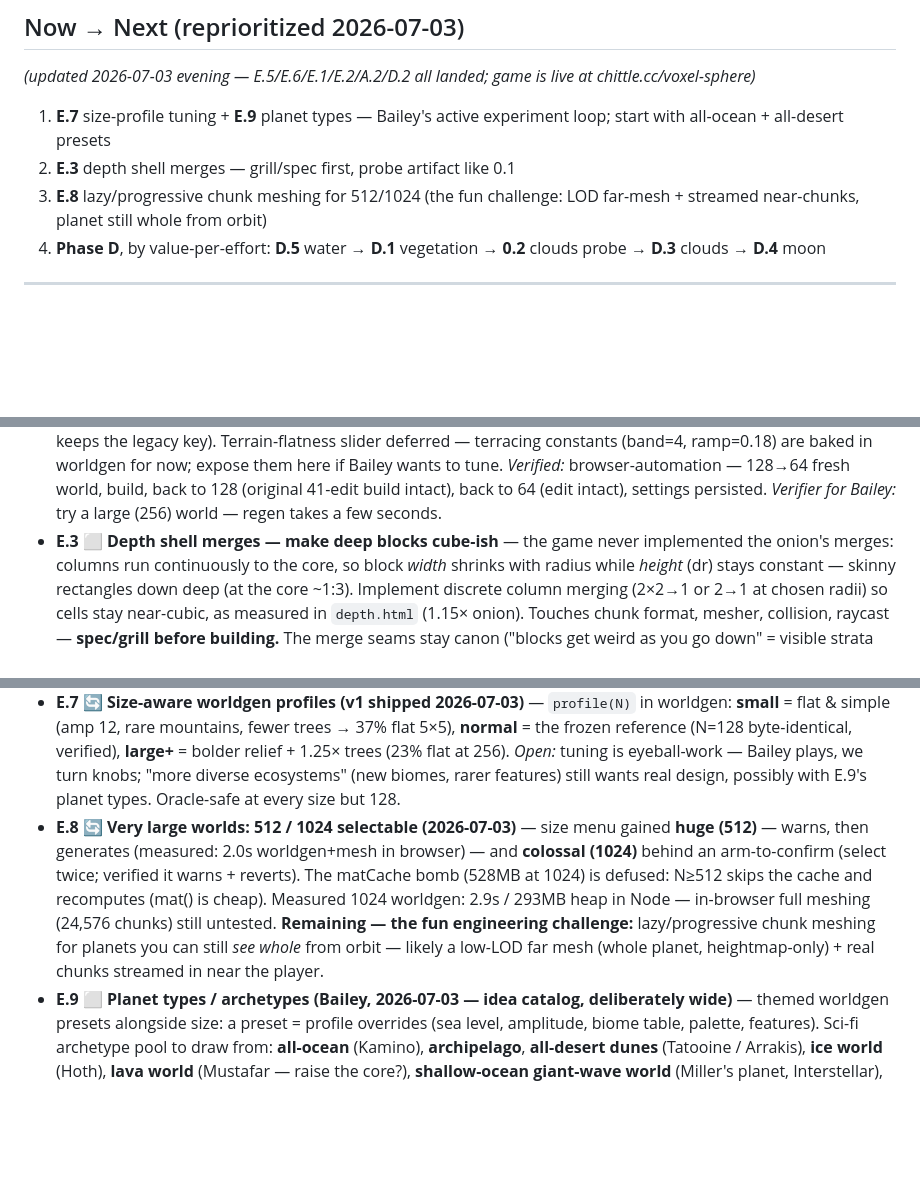
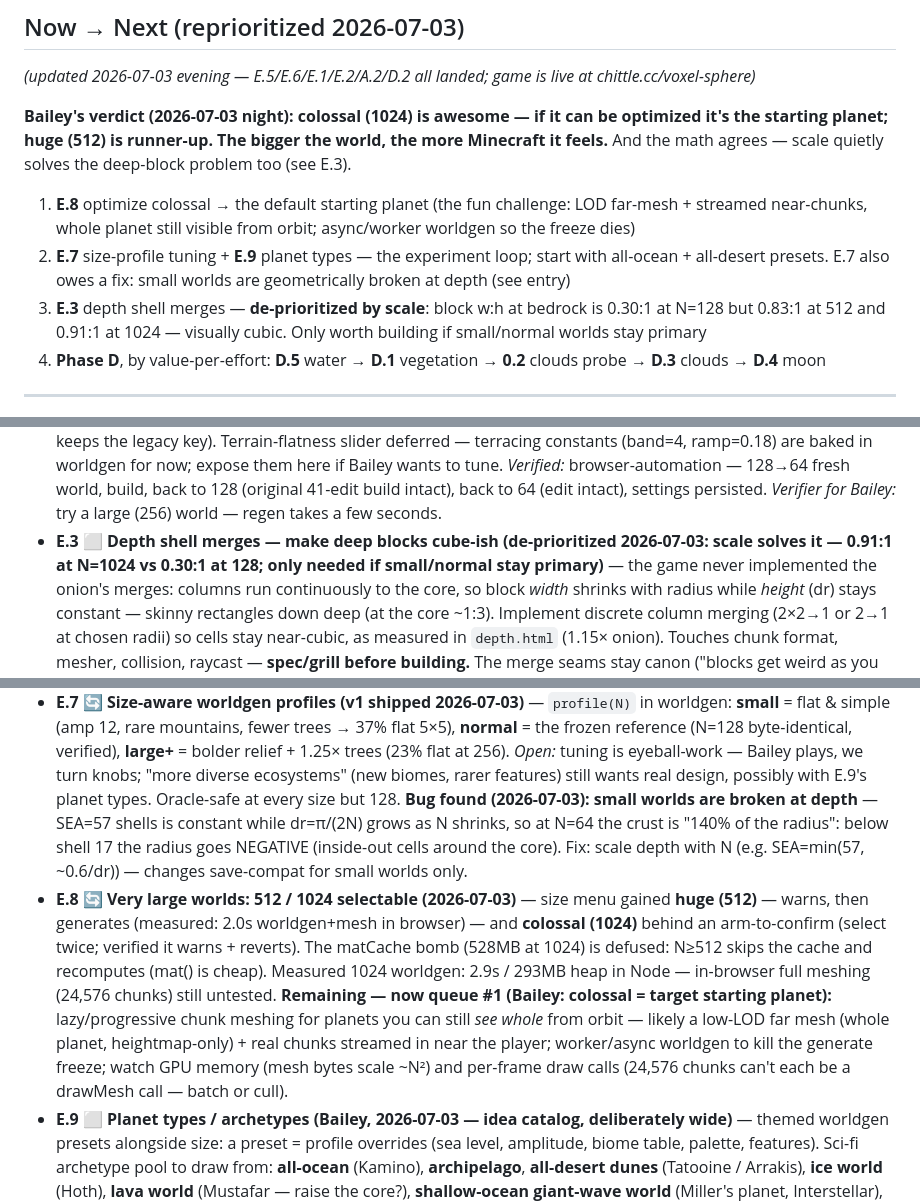
Before and after one commit to bachittle/voxel-sphere, a Markdown page: GOAL.md, 3 parts joined by grey strips. GitHub-like rendering; blank space fills up the shorter version.

Commit message:
GOAL: colossal verdict — E.8 optimization to queue #1, E.3 de-prioritized by scale math, E.7 small-world depth bug

```diff
--- a/GOAL.md
+++ b/GOAL.md
@@ -21,11 +21,20 @@ playtest: the world fights the builder, so world-shaping beats sky polish).
 *(updated 2026-07-03 evening — E.5/E.6/E.1/E.2/A.2/D.2 all landed; game is
 live at chittle.cc/voxel-sphere)*
 
-1. **E.7** size-profile tuning + **E.9** planet types — Bailey's active
-   experiment loop; start with all-ocean + all-desert presets
-2. **E.3** depth shell merges — grill/spec first, probe artifact like 0.1
-3. **E.8** lazy/progressive chunk meshing for 512/1024 (the fun challenge:
-   LOD far-mesh + streamed near-chunks, planet still whole from orbit)
+**Bailey's verdict (2026-07-03 night): colossal (1024) is awesome — if it
+can be optimized it's the starting planet; huge (512) is runner-up. The
+bigger the world, the more Minecraft it feels.** And the math agrees —
+scale quietly solves the deep-block problem too (see E.3).
+
+1. **E.8** optimize colossal → the default starting planet (the fun
+   challenge: LOD far-mesh + streamed near-chunks, whole planet still
+   visible from orbit; async/worker worldgen so the freeze dies)
+2. **E.7** size-profile tuning + **E.9** planet types — the experiment
+   loop; start with all-ocean + all-desert presets. E.7 also owes a fix:
+   small worlds are geometrically broken at depth (see entry)
+3. **E.3** depth shell merges — **de-prioritized by scale**: block w:h at
+   bedrock is 0.30:1 at N=128 but 0.83:1 at 512 and 0.91:1 at 1024 —
+   visually cubic. Only worth building if small/normal worlds stay primary
 4. **Phase D**, by value-per-effort: **D.5** water → **D.1** vegetation →
    **0.2** clouds probe → **D.3** clouds → **D.4** moon
 
@@ -274,7 +283,9 @@ surface distortion accepted for now.
   to 128 (original 41-edit build intact), back to 64 (edit intact), settings
   persisted. *Verifier for Bailey:* try a large (256) world — regen takes a
   few seconds.
-- **E.3 ⬜ Depth shell merges — make deep blocks cube-ish** — the game never
+- **E.3 ⬜ Depth shell merges — make deep blocks cube-ish (de-prioritized
+  2026-07-03: scale solves it — 0.91:1 at N=1024 vs 0.30:1 at 128; only
+  needed if small/normal stay primary)** — the game never
   implemented the onion's merges: columns run continuously to the core, so
   block *width* shrinks with radius while *height* (dr) stays constant —
   skinny rectangles down deep (at the core ~1:3). Implement discrete column
@@ -300,17 +311,24 @@ surface distortion accepted for now.
   trees (23% flat at 256). *Open:* tuning is eyeball-work — Bailey plays,
   we turn knobs; "more diverse ecosystems" (new biomes, rarer features)
   still wants real design, possibly with E.9's planet types. Oracle-safe at
-  every size but 128.
+  every size but 128. **Bug found (2026-07-03): small worlds are broken at
+  depth** — SEA=57 shells is constant while dr=π/(2N) grows as N shrinks, so
+  at N=64 the crust is "140% of the radius": below shell 17 the radius goes
+  NEGATIVE (inside-out cells around the core). Fix: scale depth with N
+  (e.g. SEA=min(57, ~0.6/dr)) — changes save-compat for small worlds only.
 - **E.8 🔄 Very large worlds: 512 / 1024 selectable (2026-07-03)** — size
   menu gained **huge (512)** — warns, then generates (measured: 2.0s
   worldgen+mesh in browser) — and **colossal (1024)** behind an
   arm-to-confirm (select twice; verified it warns + reverts). The matCache
   bomb (528MB at 1024) is defused: N≥512 skips the cache and recomputes
   (mat() is cheap). Measured 1024 worldgen: 2.9s / 293MB heap in Node —
-  in-browser full meshing (24,576 chunks) still untested. **Remaining — the
-  fun engineering challenge:** lazy/progressive chunk meshing for planets
-  you can still *see whole* from orbit — likely a low-LOD far mesh (whole
-  planet, heightmap-only) + real chunks streamed in near the player.
+  in-browser full meshing (24,576 chunks) still untested. **Remaining — now queue #1
+  (Bailey: colossal = target starting planet):** lazy/progressive chunk
+  meshing for planets you can still *see whole* from orbit — likely a
+  low-LOD far mesh (whole planet, heightmap-only) + real chunks streamed in
+  near the player; worker/async worldgen to kill the generate freeze; watch
+  GPU memory (mesh bytes scale ~N²) and per-frame draw calls (24,576 chunks
+  can't each be a drawMesh call — batch or cull).
 - **E.9 ⬜ Planet types / archetypes (Bailey, 2026-07-03 — idea catalog,
   deliberately wide)** — themed worldgen presets alongside size: a preset =
   profile overrides (sea level, amplitude, biome table, palette, features).
```
